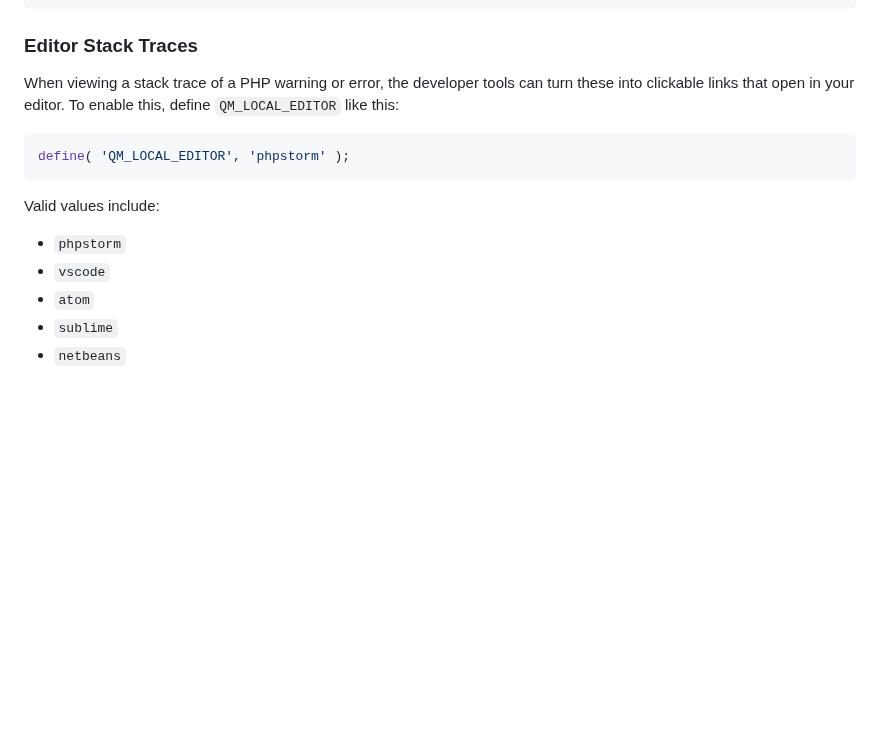
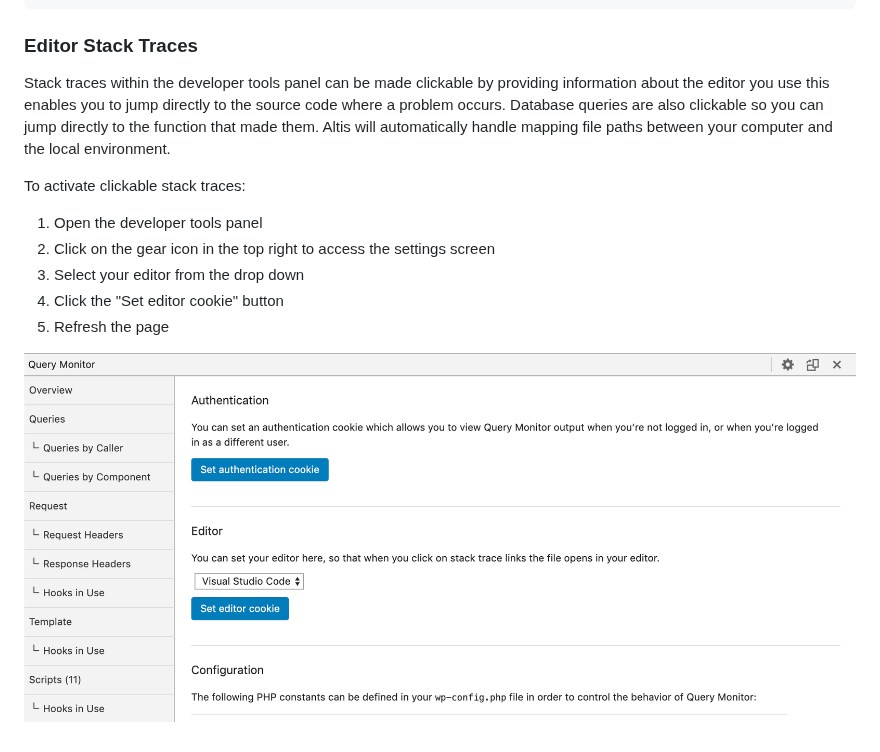
Before and after one commit to humanmade/altis-dev-tools, a Markdown page: docs/README.md, the part around one of its changes. Rendered like a GitHub page; pictures changed too: docs/assets/qm-settings.png (added); blank space fills up the shorter version.

````diff
--- a/docs/README.md
+++ b/docs/README.md
@@ -61,16 +66,14 @@ For example, to disable on staging:
 
 ### Editor Stack Traces
 
-When viewing a stack trace of a PHP warning or error, the developer tools can turn these into clickable links that open in your editor. To enable this, define `QM_LOCAL_EDITOR` like this:
+Stack traces within the developer tools panel can be made clickable by providing information about the editor you use this enables you to jump directly to the source code where a problem occurs. Database queries are also clickable so you can jump directly to the function that made them. Altis will automatically handle mapping file paths between your computer and the local environment.
 
-```php
-define( 'QM_LOCAL_EDITOR', 'phpstorm' );
-```
+To activate clickable stack traces:
 
-Valid values include:
+1. Open the developer tools panel
+2. Click on the gear icon in the top right to access the settings screen
+3. Select your editor from the drop down
+4. Click the "Set editor cookie" button
+5. Refresh the page
 
- - `phpstorm`
- - `vscode`
- - `atom`
- - `sublime`
- - `netbeans`
+![Screenshot of the developer tools panel](./assets/qm-settings.png)
````
Also changed, not shown: other parts of docs/README.md (+9 -4 lines), docs/assets/qm-overview.png (renamed from docs/qm-overview.png), docs/assets/toolbar.png (renamed from docs/toolbar.png), docs/qm-settings.png (deleted), 1 other file.
